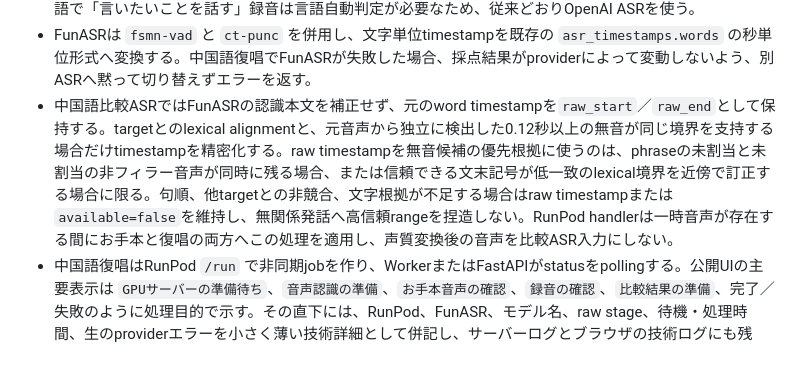
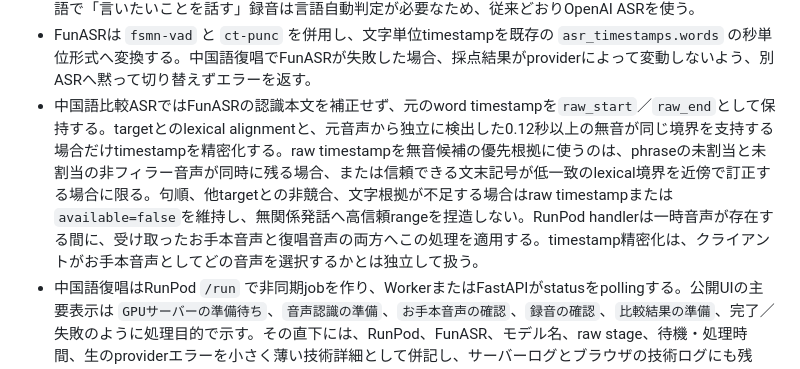
Before and after one commit to inakaegg/voice-lab, a Markdown page: docs/speech-translation/SPEC.md, the part around the change. Drawn GitHub-style.

```diff
--- a/docs/speech-translation/SPEC.md
+++ b/docs/speech-translation/SPEC.md
@@ -60,7 +60,7 @@ Cloudflare Workerにはsync generation APIを設けない。ローカルFastAPI
 - 最終scoreは、正規化した全文の`global_similarity`と、各target phraseを同じ重みで平均した`phrase_macro_similarity`の小さい方とする。文字数加重の`phrase_similarity`と`lowest_phrase_similarity`は診断値として保持し、phrase探索が飛ばした非フィラー文字列は`unconsumed_recognized`へ残す。後続targetの完全一致は先行する低一致phraseの候補へ消費せず、短い誤答や未発話phraseがあっても後続の正解phraseを独立して評価する。scoreはASR本文との整合性を表すものであり、実際の発音品質そのものとはみなさない。`no_speech`ではこれらのscoreを生成しない。
 - 復唱録音とお手本音声の両方を言語別ASRにかけ、同じtimestamp形式へ正規化する。中国語 `zh-CN` は同じRunPod Serverless endpointのFunASR `paraformer-zh`、英語 `en-US` はOpenAI `whisper-1` を使う。母語で「言いたいことを話す」録音は言語自動判定が必要なため、従来どおりOpenAI ASRを使う。
 - FunASRは `fsmn-vad` と `ct-punc` を併用し、文字単位timestampを既存の `asr_timestamps.words` の秒単位形式へ変換する。中国語復唱でFunASRが失敗した場合、採点結果がproviderによって変動しないよう、別ASRへ黙って切り替えずエラーを返す。
-- 中国語比較ASRではFunASRの認識本文を補正せず、元のword timestampを`raw_start`／`raw_end`として保持する。targetとのlexical alignmentと、元音声から独立に検出した0.12秒以上の無音が同じ境界を支持する場合だけtimestampを精密化する。raw timestampを無音候補の優先根拠に使うのは、phraseの未割当と未割当の非フィラー音声が同時に残る場合、または信頼できる文末記号が低一致のlexical境界を近傍で訂正する場合に限る。句順、他targetとの非競合、文字根拠が不足する場合はraw timestampまたは`available=false`を維持し、無関係発話へ高信頼rangeを捏造しない。RunPod handlerは一時音声が存在する間にお手本と復唱の両方へこの処理を適用し、声質変換後の音声を比較ASR入力にしない。
+- 中国語比較ASRではFunASRの認識本文を補正せず、元のword timestampを`raw_start`／`raw_end`として保持する。targetとのlexical alignmentと、元音声から独立に検出した0.12秒以上の無音が同じ境界を支持する場合だけtimestampを精密化する。raw timestampを無音候補の優先根拠に使うのは、phraseの未割当と未割当の非フィラー音声が同時に残る場合、または信頼できる文末記号が低一致のlexical境界を近傍で訂正する場合に限る。句順、他targetとの非競合、文字根拠が不足する場合はraw timestampまたは`available=false`を維持し、無関係発話へ高信頼rangeを捏造しない。RunPod handlerは一時音声が存在する間に、受け取ったお手本音声と復唱音声の両方へこの処理を適用する。timestamp精密化は、クライアントがお手本音声としてどの音声を選択するかとは独立して扱う。
 - 中国語復唱はRunPod `/run` で非同期jobを作り、WorkerまたはFastAPIがstatusをpollingする。公開UIの主要表示は `GPUサーバーの準備待ち`、`音声認識の準備`、`お手本音声の確認`、`録音の確認`、`比較結果の準備`、完了／失敗のように処理目的で示す。その直下には、RunPod、FunASR、モデル名、raw stage、待機・処理時間、生のproviderエラーを小さく薄い技術詳細として併記し、サーバーログとブラウザの技術ログにも残す。
 - `自分の声` は既定オフとし、オンの場合は母語録音をSeed-VC参照音声、通常TTSを変換元として、変換完了後の音声だけをお手本にする。ローカルFastAPI版とCloudflare版のどちらもSeed-VC推論はRunPodへ依頼し、ローカルPython環境のSeed-VCを直接importしない。公開UIは `GPUサーバーの準備待ち`、`お手本の声を調整する準備`、`お手本の声を調整中`、完了／失敗を主要文言として表示し、その直下にprovider、モデル、raw stage、待機・処理時間を小さく薄い技術詳細として併記する。公開Cloudflare版は入力音声、通常TTS、変換結果を履歴保存しない。
 - 「聞こえた言葉」はASR本文を落とさず、置換・追加を強調し、目標文側で抜けた文字は下段に `_`、その直上に正解文字を表示する。
```
Also changed, not shown: docs/speech-translation/ASR_COMPARISON_PAIRED_PILOT.md (+1 -1 lines).
